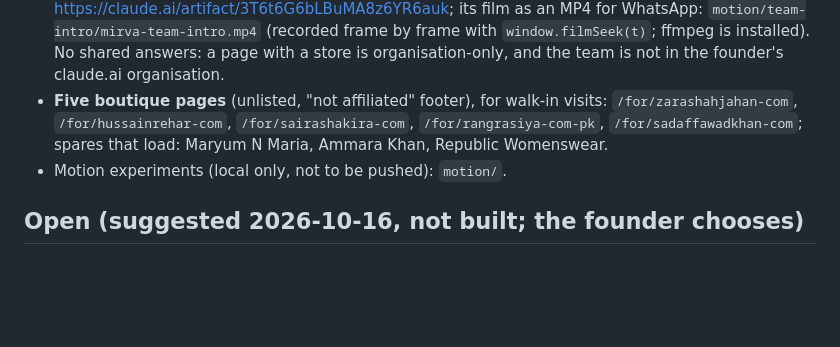
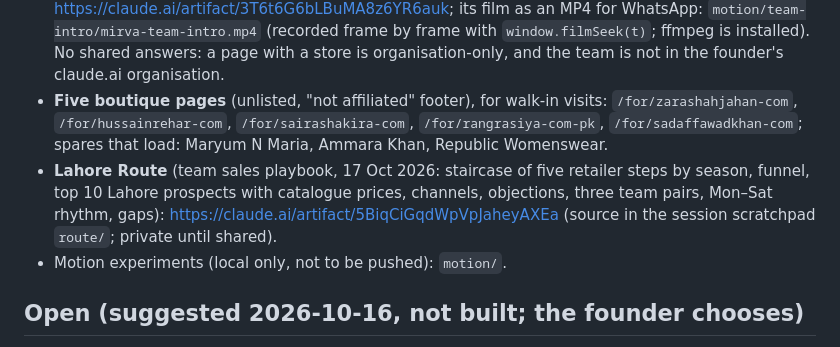
Before and after one commit to gamenailer0-oss/mirva, a Markdown page: CLAUDE.md, the part around the change. GitHub-like rendering; blank space fills up the shorter version.

Commit message:
Notes: the Lahore Route team playbook
Co-Authored-By: Claude Opus 5.5 <noreply@anthropic.com>

```diff
--- a/CLAUDE.md
+++ b/CLAUDE.md
@@ -163,6 +163,9 @@ Live: https://mirva.gamenailer0-1a9.workers.dev · Repo (PUBLIC): github.com/gam
 - **Five boutique pages** (unlisted, "not affiliated" footer), for walk-in visits: `/for/zarashahjahan-com`,
   `/for/hussainrehar-com`, `/for/sairashakira-com`, `/for/rangrasiya-com-pk`, `/for/sadaffawadkhan-com`; spares that load:
   Maryum N Maria, Ammara Khan, Republic Womenswear.
+- **Lahore Route** (team sales playbook, 17 Oct 2026: staircase of five retailer steps by season, funnel, top 10 Lahore
+  prospects with catalogue prices, channels, objections, three team pairs, Mon–Sat rhythm, gaps):
+  https://claude.ai/artifact/5BiqCiGqdWpVpJaheyAXEa (source in the session scratchpad `route/`; private until shared).
 - Motion experiments (local only, not to be pushed): `motion/`.
 
 ## Open (suggested 2026-10-16, not built; the founder chooses)
```
